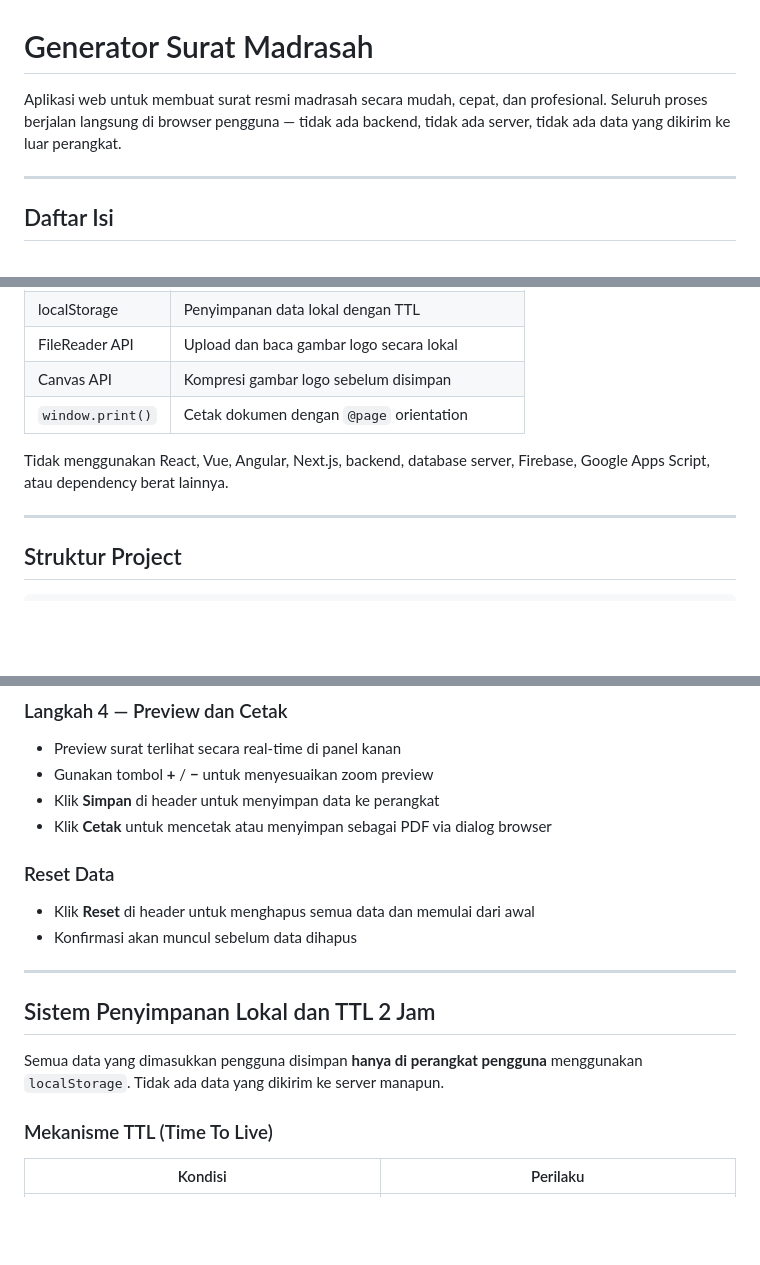
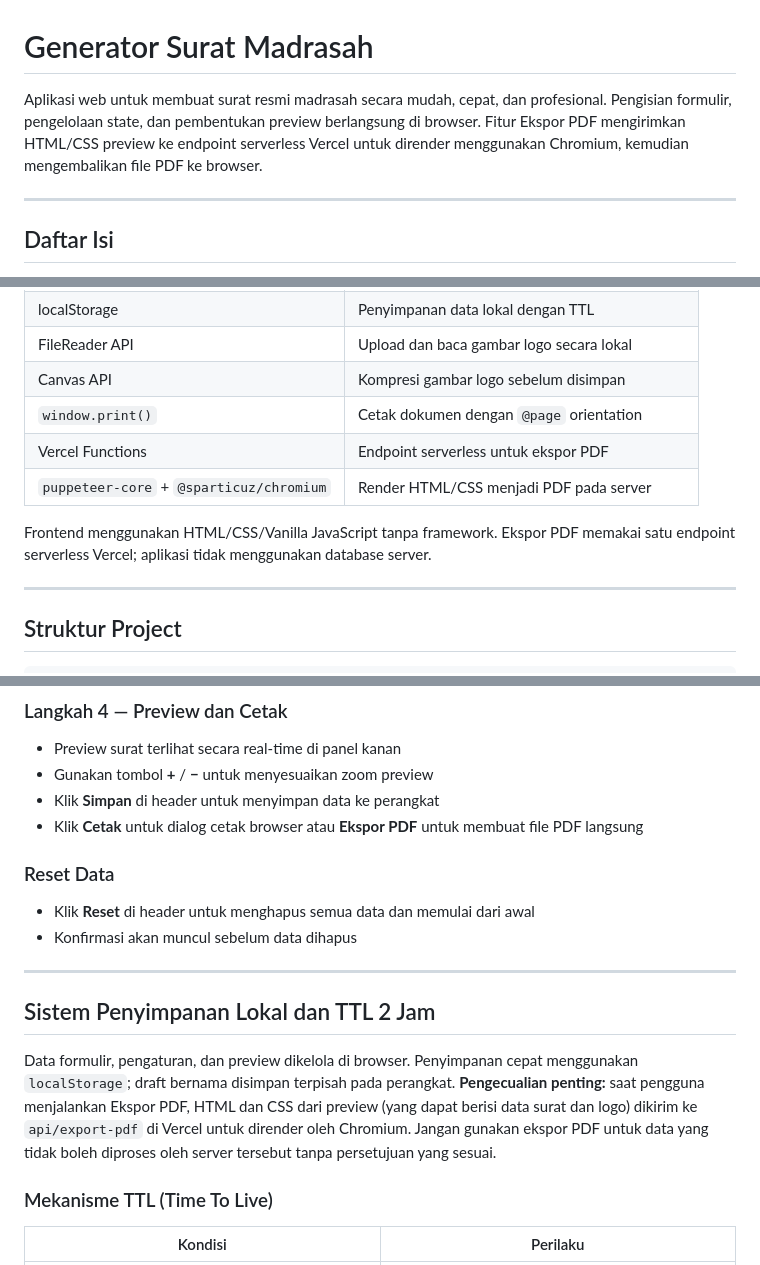
Before and after one commit to MTsNurulFalahTrs/GeneratorSurat, a Markdown page: README.md, 3 parts joined by grey strips. Rendered like a GitHub page; blank space fills up the shorter version.

```diff
--- a/README.md
+++ b/README.md
@@ -1,6 +1,6 @@
 # Generator Surat Madrasah
 
-Aplikasi web untuk membuat surat resmi madrasah secara mudah, cepat, dan profesional. Seluruh proses berjalan langsung di browser pengguna — tidak ada backend, tidak ada server, tidak ada data yang dikirim ke luar perangkat.
+Aplikasi web untuk membuat surat resmi madrasah secara mudah, cepat, dan profesional. Pengisian formulir, pengelolaan state, dan pembentukan preview berlangsung di browser. Fitur Ekspor PDF mengirimkan HTML/CSS preview ke endpoint serverless Vercel untuk dirender menggunakan Chromium, kemudian mengembalikan file PDF ke browser.
 
 ---
 
@@ -45,8 +46,10 @@ Aplikasi web untuk membuat surat resmi madrasah secara mudah, cepat, dan profesi
 | FileReader API | Upload dan baca gambar logo secara lokal |
 | Canvas API | Kompresi gambar logo sebelum disimpan |
 | `window.print()` | Cetak dokumen dengan `@page` orientation |
+| Vercel Functions | Endpoint serverless untuk ekspor PDF |
+| `puppeteer-core` + `@sparticuz/chromium` | Render HTML/CSS menjadi PDF pada server |
 
-Tidak menggunakan React, Vue, Angular, Next.js, backend, database server, Firebase, Google Apps Script, atau dependency berat lainnya.
+Frontend menggunakan HTML/CSS/Vanilla JavaScript tanpa framework. Ekspor PDF memakai satu endpoint serverless Vercel; aplikasi tidak menggunakan database server.
 
 ---
 
@@ -283,7 +312,7 @@ Print.printDocument()
 - Preview surat terlihat secara real-time di panel kanan
 - Gunakan tombol **+** / **−** untuk menyesuaikan zoom preview
 - Klik **Simpan** di header untuk menyimpan data ke perangkat
-- Klik **Cetak** untuk mencetak atau menyimpan sebagai PDF via dialog browser
+- Klik **Cetak** untuk dialog cetak browser atau **Ekspor PDF** untuk membuat file PDF langsung
 
 ### Reset Data
 - Klik **Reset** di header untuk menghapus semua data dan memulai dari awal
@@ -293,7 +322,7 @@ Print.printDocument()
 
 ## Sistem Penyimpanan Lokal dan TTL 2 Jam
 
-Semua data yang dimasukkan pengguna disimpan **hanya di perangkat pengguna** menggunakan `localStorage`. Tidak ada data yang dikirim ke server manapun.
+Data formulir, pengaturan, dan preview dikelola di browser. Penyimpanan cepat menggunakan `localStorage`; draft bernama disimpan terpisah pada perangkat. **Pengecualian penting:** saat pengguna menjalankan Ekspor PDF, HTML dan CSS dari preview (yang dapat berisi data surat dan logo) dikirim ke `api/export-pdf` di Vercel untuk dirender oleh Chromium. Jangan gunakan ekspor PDF untuk data yang tidak boleh diproses oleh server tersebut tanpa persetujuan yang sesuai.
 
 ### Mekanisme TTL (Time To Live)
 
```
Also changed, not shown: other parts of README.md (+31 -4 lines).
